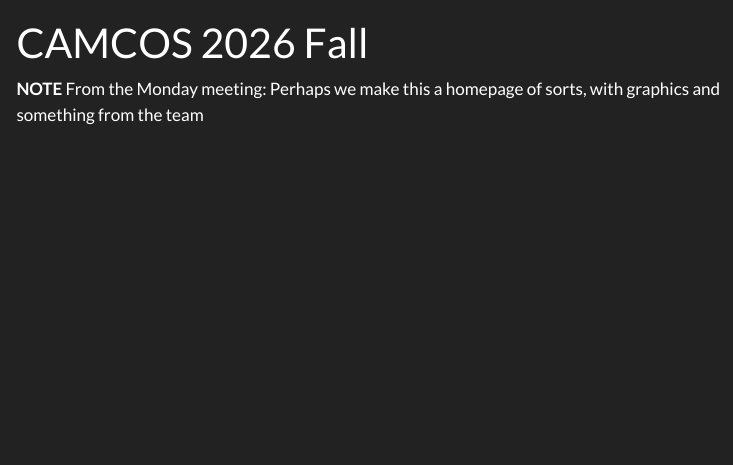
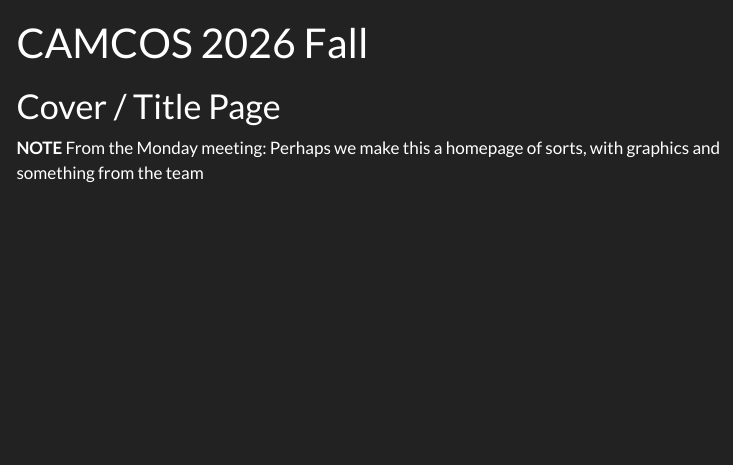
Before and after one commit to camcos-sjsu/fhe-intro-book, a Quarto document (index.qmd): the page in a window 1100 px wide, from its top. Rendered offline with R 4.5, knitr and Pandoc in place of Quarto, with nearby package versions; menus at the side of the page are left out.

Commit message:
remove numbering from index

```diff
--- a/index.qmd
+++ b/index.qmd
@@ -2,4 +2,6 @@
 title: "CAMCOS 2026 Fall"
 ---
 
+# Cover / Title Page {.unnumbered}
+
 **NOTE** From the Monday meeting: Perhaps we make this a homepage of sorts, with graphics and something from the team
```
